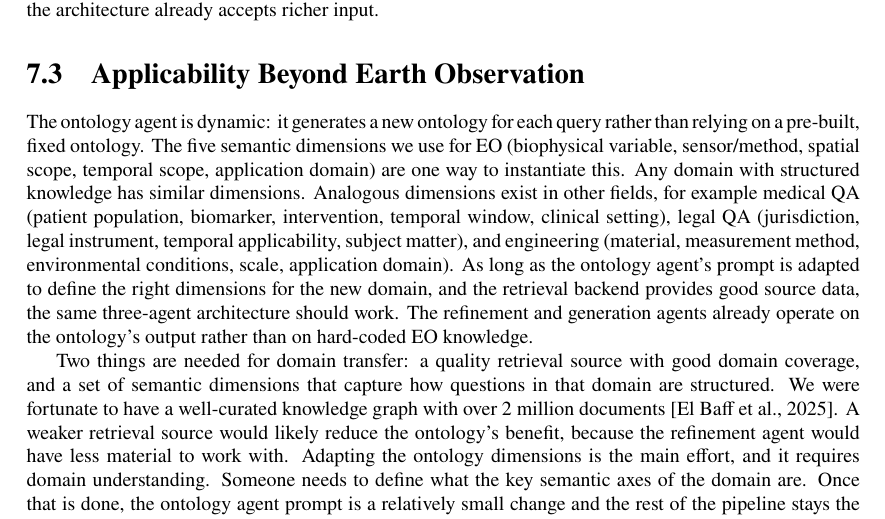
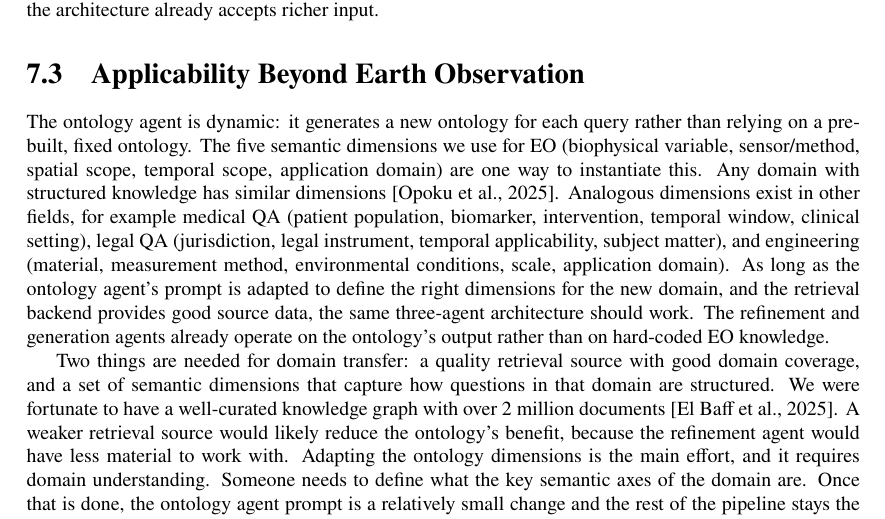
Before and after one commit to pjpauwelyn/thesis-2026, a LaTeX thesis (bscthesis.tex, which reads discussion.tex): part of page 42 of 67, cut so that both start at the same text. Compiled offline with pdfLaTeX.

Commit message:
fix(citations): add opoku2025dorag citation to generalisability section

```diff
--- a/discussion.tex
+++ b/discussion.tex
@@ -20,7 +20,7 @@ One concrete data limitation is that the knowledge graph currently indexes only
 \section{Applicability Beyond Earth Observation}
 \label{sec:discuss-generalisability}
 
-The ontology agent is dynamic: it generates a new ontology for each query rather than relying on a pre-built, fixed ontology. The five semantic dimensions we use for EO (biophysical variable, sensor/method, spatial scope, temporal scope, application domain) are one way to instantiate this. Any domain with structured knowledge has similar dimensions. Analogous dimensions exist in other fields, for example medical QA (patient population, biomarker, intervention, temporal window, clinical setting), legal QA (jurisdiction, legal instrument, temporal applicability, subject matter), and engineering (material, measurement method, environmental conditions, scale, application domain). As long as the ontology agent's prompt is adapted to define the right dimensions for the new domain, and the retrieval backend provides good source data, the same three-agent architecture should work. The refinement and generation agents already operate on the ontology's output rather than on hard-coded EO knowledge.
+The ontology agent is dynamic: it generates a new ontology for each query rather than relying on a pre-built, fixed ontology. The five semantic dimensions we use for EO (biophysical variable, sensor/method, spatial scope, temporal scope, application domain) are one way to instantiate this. Any domain with structured knowledge has similar dimensions~\citep{opoku2025dorag}. Analogous dimensions exist in other fields, for example medical QA (patient population, biomarker, intervention, temporal window, clinical setting), legal QA (jurisdiction, legal instrument, temporal applicability, subject matter), and engineering (material, measurement method, environmental conditions, scale, application domain). As long as the ontology agent's prompt is adapted to define the right dimensions for the new domain, and the retrieval backend provides good source data, the same three-agent architecture should work. The refinement and generation agents already operate on the ontology's output rather than on hard-coded EO knowledge.
 
 Two things are needed for domain transfer: a quality retrieval source with good domain coverage, and a set of semantic dimensions that capture how questions in that domain are structured. We were fortunate to have a well-curated knowledge graph with over 2 million documents~\citep{elbaff2025earthobservationrag}. A weaker retrieval source would likely reduce the ontology's benefit, because the refinement agent would have less material to work with. Adapting the ontology dimensions is the main effort, and it requires domain understanding. Someone needs to define what the key semantic axes of the domain are. Once that is done, the ontology agent prompt is a relatively small change and the rest of the pipeline stays the same. We tested on one domain, one knowledge graph, and one model. The argument for generalisability is structural, not empirical, and validation in other domains remains future work.
 
```
